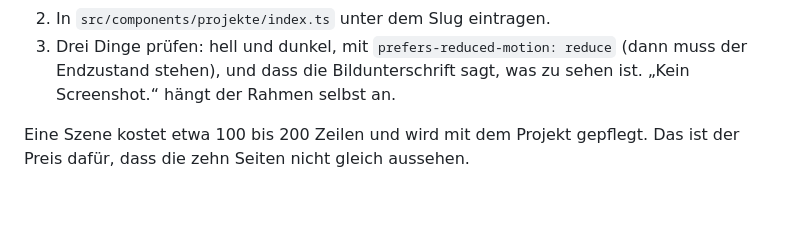
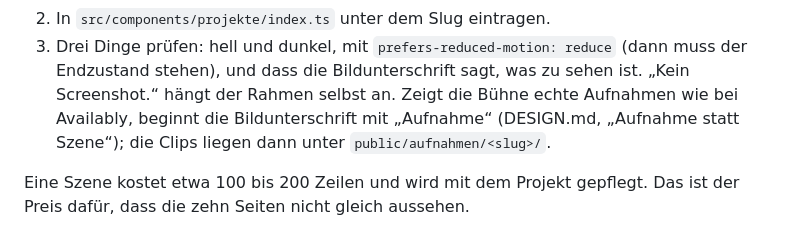
Before and after one commit to User420-bit/Website, a Markdown page: README.md, the part around the change. Rendered like a GitHub page; blank space fills up the shorter version.

```diff
--- a/README.md
+++ b/README.md
@@ -148,7 +148,8 @@ Eine neue Referenz braucht keine Szene; ohne Eintrag sieht ihre Seite aus wie bi
 2. In `src/components/projekte/index.ts` unter dem Slug eintragen.
 3. Drei Dinge prüfen: hell und dunkel, mit `prefers-reduced-motion: reduce` (dann muss der Endzustand
    stehen), und dass die Bildunterschrift sagt, was zu sehen ist. „Kein Screenshot.“ hängt der Rahmen
-   selbst an.
+   selbst an. Zeigt die Bühne echte Aufnahmen wie bei Availably, beginnt die Bildunterschrift mit
+   „Aufnahme“ (DESIGN.md, „Aufnahme statt Szene“); die Clips liegen dann unter `public/aufnahmen/<slug>/`.
 
 Eine Szene kostet etwa 100 bis 200 Zeilen und wird mit dem Projekt gepflegt. Das ist der Preis dafür,
 dass die zehn Seiten nicht gleich aussehen.
```
Also changed, not shown: DESIGN.md (+16 -6 lines), docs/MOTION_PLAN.md (+7 -1 lines).
